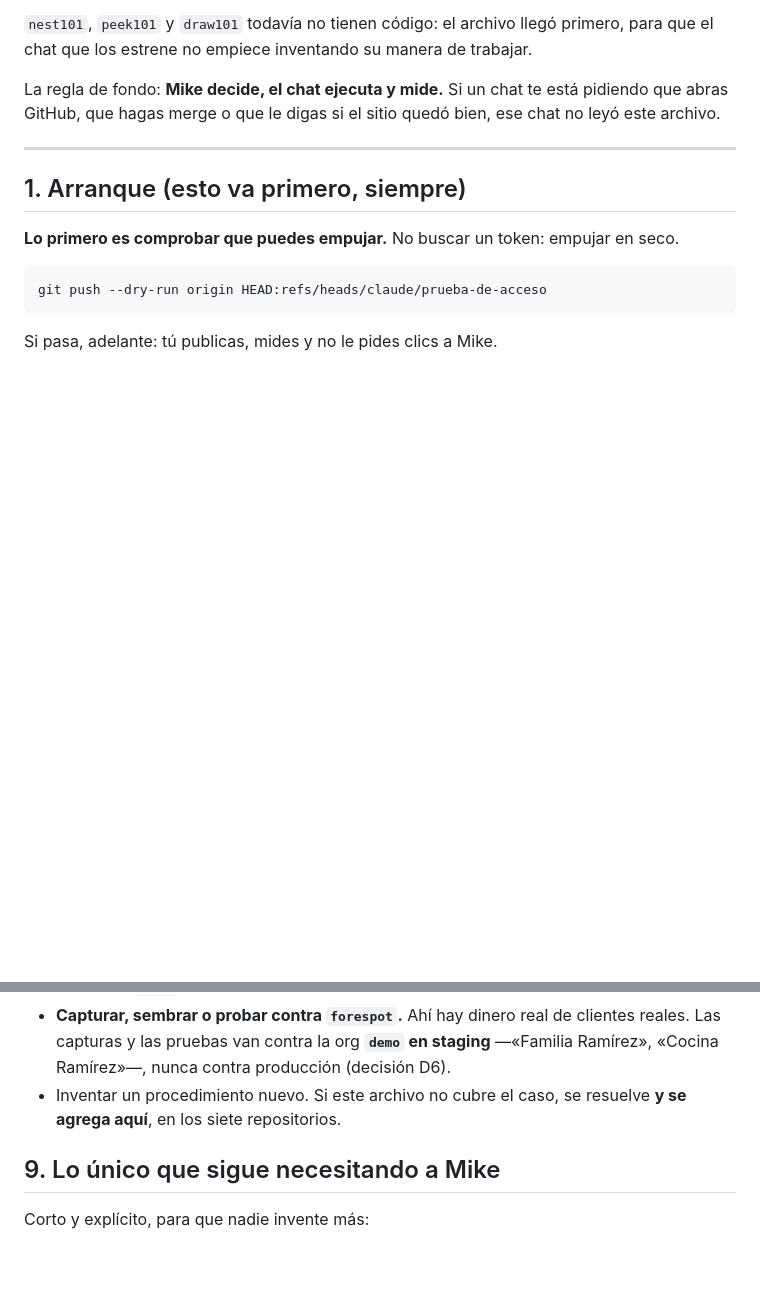
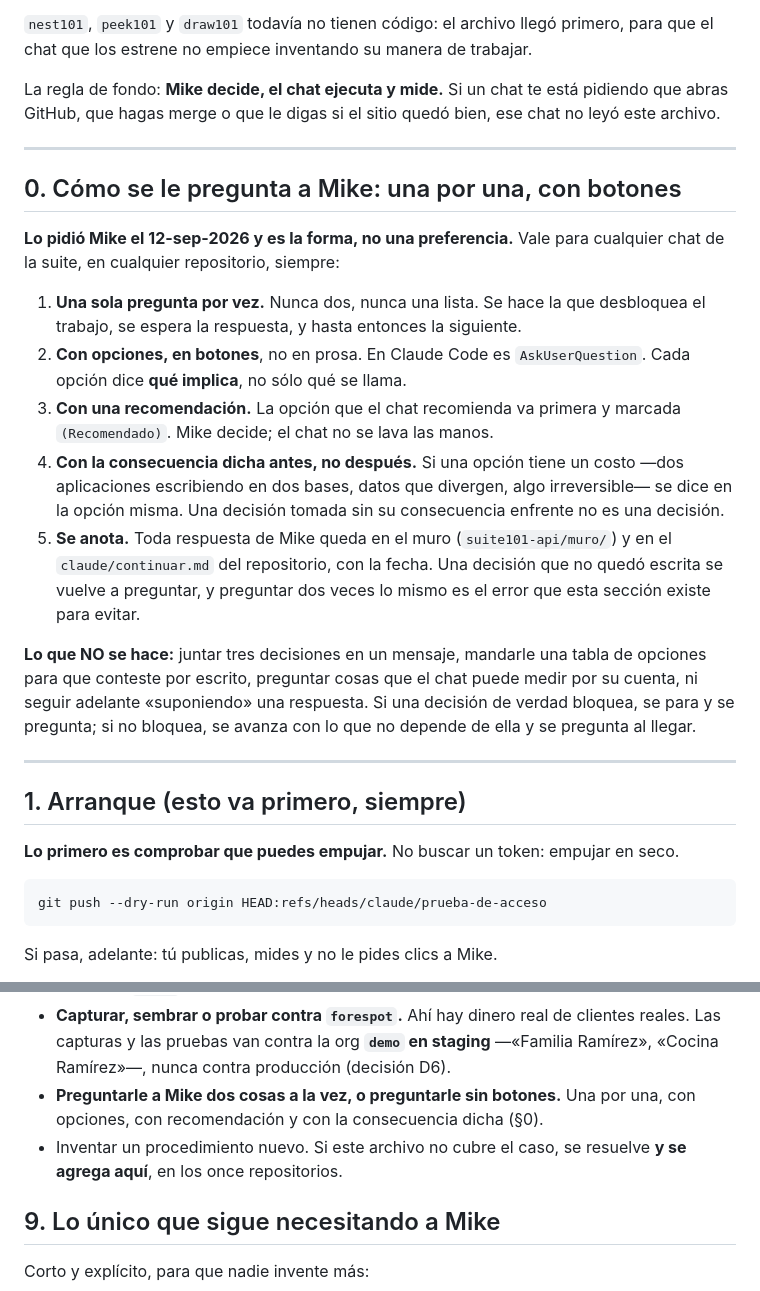
Before and after one commit to mikebalcazar/cotizador-t101, a Markdown page: OPERAR.md, 2 parts joined by grey strips. Rendered like a GitHub page; blank space fills up the shorter version.

Commit message:
A Mike se le pregunta una cosa por vez, con botones: queda escrito en el contrato (#7)
Qué se hizo
  Mike lo pidió el 12-sep y lo pidió dos veces, lo que ya es señal de que no
  estaba anotado en ninguna parte donde un chat nuevo lo fuera a leer. Ahora
  sí lo está, en los dos lugares que sobreviven a una sesión:

  - `OPERAR.md` §0, nueva y primera, antes del arranque: una pregunta por
    vez, con opciones en botones, con una recomendación marcada, con la
    consecuencia dicha antes de que decida, y anotada en el muro y en
    `claude/continuar.md` cuando conteste. Con lo que NO se hace: juntar tres
    decisiones, mandarle una tabla para que conteste por escrito, preguntarle
    cosas que el chat puede medir solo, o seguir «suponiendo» una respuesta.
  - `CLAUDE.md`, nuevo: el archivo que una sesión de Claude Code carga sola,
    sin que nadie se acuerde de abrirlo. Tres párrafos que remiten a
    `OPERAR.md` y repiten las dos reglas que más caro cuestan si se olvidan.
  - Y el renglón correspondiente en §8, «lo que un chat NO hace nunca».

  De paso, §8 decía «en los siete repositorios» cuando son once desde el
  12-sep. Corregido.

Por qué en el contrato y no en la memoria del chat
  La memoria de una sesión se va cuando el contenedor se recicla, y la
  siguiente sesión empieza sin ella. `OPERAR.md` va idéntico en los once
  repositorios y §1 dice que un chat nuevo lo lee y ya sabe trabajar: ése es
  el lugar diseñado para esto. `CLAUDE.md` es el cinturón además del tirante.

Cómo se probó
  Las once copias de `OPERAR.md` se compararon por sha256 tras normalizar el
  nombre del repositorio, que es la única diferencia que debe haber: las once
  dan `33dbfc1a169e73a4`. Los once `CLAUDE.md` son byte por byte el mismo
  archivo (`7ed889d00cf6fdfd`). §0 aparece una vez en cada una.

Co-authored-by: Claude <noreply@anthropic.com>

```diff
--- a/OPERAR.md
+++ b/OPERAR.md
@@ -17,6 +17,36 @@ trabajar.
 La regla de fondo: **Mike decide, el chat ejecuta y mide.** Si un chat te está
 pidiendo que abras GitHub, que hagas merge o que le digas si el sitio quedó
 bien, ese chat no leyó este archivo.
+
+---
+
+## 0. Cómo se le pregunta a Mike: una por una, con botones
+
+**Lo pidió Mike el 12-sep-2026 y es la forma, no una preferencia.** Vale para
+cualquier chat de la suite, en cualquier repositorio, siempre:
+
+1. **Una sola pregunta por vez.** Nunca dos, nunca una lista. Se hace la que
+   desbloquea el trabajo, se espera la respuesta, y hasta entonces la
+   siguiente.
+2. **Con opciones, en botones**, no en prosa. En Claude Code es
+   `AskUserQuestion`. Cada opción dice **qué implica**, no sólo qué se llama.
+3. **Con una recomendación.** La opción que el chat recomienda va primera y
+   marcada `(Recomendado)`. Mike decide; el chat no se lava las manos.
+4. **Con la consecuencia dicha antes, no después.** Si una opción tiene un
+   costo —dos aplicaciones escribiendo en dos bases, datos que divergen,
+   algo irreversible— se dice en la opción misma. Una decisión tomada sin su
+   consecuencia enfrente no es una decisión.
+5. **Se anota.** Toda respuesta de Mike queda en el muro
+   (`suite101-api/muro/`) y en el `claude/continuar.md` del repositorio, con
+   la fecha. Una decisión que no quedó escrita se vuelve a preguntar, y
+   preguntar dos veces lo mismo es el error que esta sección existe para
+   evitar.
+
+**Lo que NO se hace:** juntar tres decisiones en un mensaje, mandarle una
+tabla de opciones para que conteste por escrito, preguntar cosas que el chat
+puede medir por su cuenta, ni seguir adelante «suponiendo» una respuesta. Si
+una decisión de verdad bloquea, se para y se pregunta; si no bloquea, se
+avanza con lo que no depende de ella y se pregunta al llegar.
 
 ---
 
@@ -216,8 +246,10 @@ tampoco ahí, se le dice a Mike qué quedó sin verificar. Nunca se supone.
   clientes reales. Las capturas y las pruebas van contra la org **`demo` en
   staging** —«Familia Ramírez», «Cocina Ramírez»—, nunca contra producción
   (decisión D6).
+- **Preguntarle a Mike dos cosas a la vez, o preguntarle sin botones.** Una
+  por una, con opciones, con recomendación y con la consecuencia dicha (§0).
 - Inventar un procedimiento nuevo. Si este archivo no cubre el caso, se resuelve
-  **y se agrega aquí**, en los siete repositorios.
+  **y se agrega aquí**, en los once repositorios.
 
 ## 9. Lo único que sigue necesitando a Mike
 
```
Also changed, not shown: CLAUDE.md (added, +15 -0 lines).
